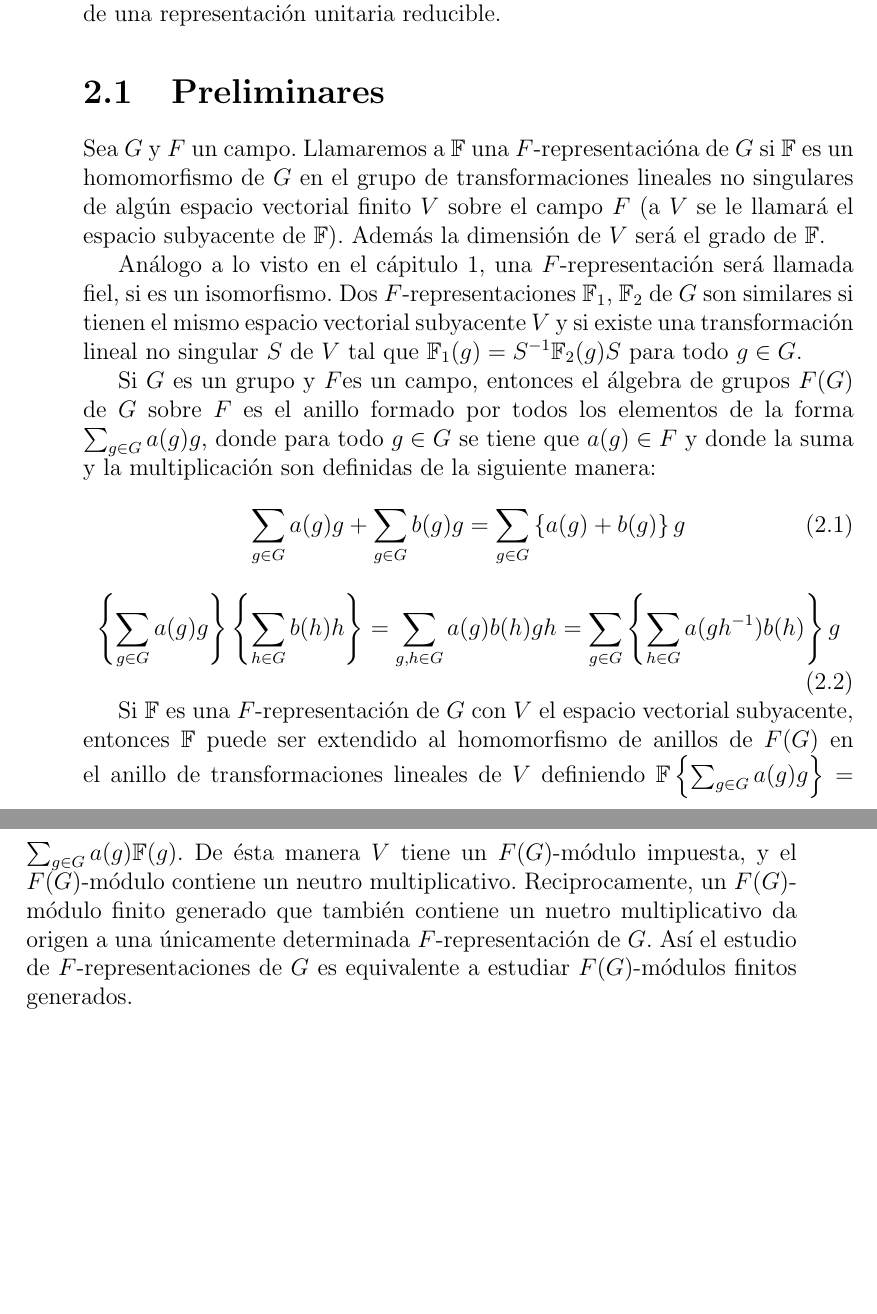
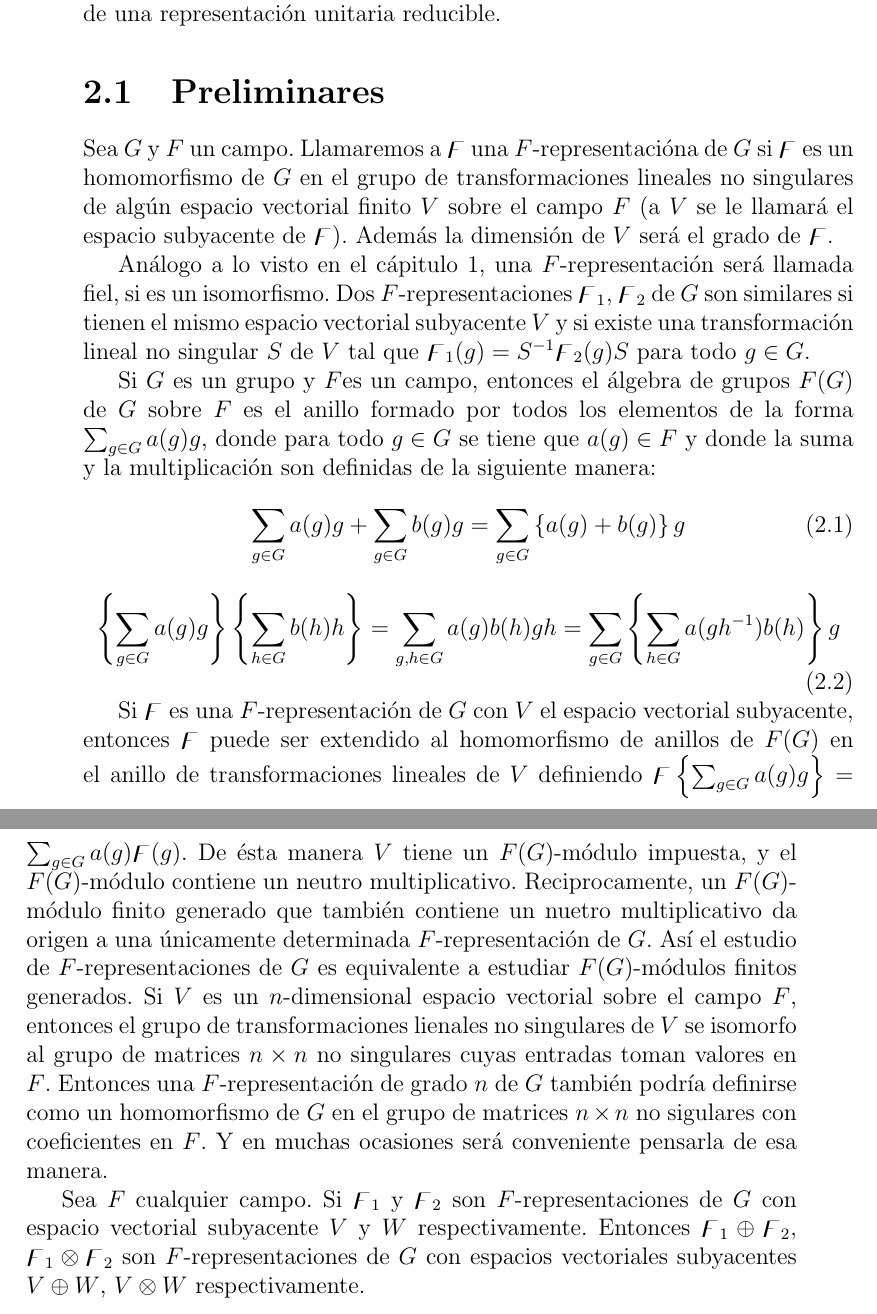
Before and after one commit to leunamCampero/Tesis, a LaTeX thesis (LaTeX/tesis.tex): two parts of pages 23 and 24 of 25, joined at a grey line, cut so that both start at the same text, the shorter picture padded with empty space. Compiled offline with pdfLaTeX.

Commit message:
Cambié notación en el capítulo 2

```diff
--- a/LaTeX/tesis.tex
+++ b/LaTeX/tesis.tex
@@ -1474,20 +1474,20 @@ reducción de una representación unitaria reducible.
 
 \section{Preliminares}
 \label{sec:preliminares}
-Sea $G$ y $F$ un campo. Llamaremos a $\mathbb{F}$ una
-$F$-representacióna de $G$ si $\mathbb{F}$ es un homomorfismo de $G$
+Sea $G$ y $F$ un campo. Llamaremos a $\digamma$ una
+$F$-representacióna de $G$ si $\digamma$ es un homomorfismo de $G$
 en el grupo de transformaciones lineales no singulares de algún
 espacio vectorial finito $V$ sobre el campo $F$ (a $V$ se le llamará
-el espacio subyacente de $\mathbb{F}$). Además la dimensión de $V$
-será el grado de $\mathbb{F}$.
+el espacio subyacente de $\digamma$). Además la dimensión de $V$
+será el grado de $\digamma$.
 
 Análogo a lo visto en el cápitulo \ref{cha:Representaciones de
   grupos}, una $F$-representación será llamada fiel, si es un
-isomorfismo. Dos $F$-representaciones $\mathbb{F}_{1}$,
-$\mathbb{F}_{2}$ de $G$ son similares si tienen el mismo espacio
+isomorfismo. Dos $F$-representaciones $\digamma_{1}$,
+$\digamma_{2}$ de $G$ son similares si tienen el mismo espacio
 vectorial subyacente $V$ y si existe una transformación lineal no
 singular $S$ de $V$ tal que
-$\mathbb{F}_{1}(g)=S^{-1} \mathbb{F}_{2}(g)S$ para todo $g \in G$.
+$\digamma_{1}(g)=S^{-1} \digamma_{2}(g)S$ para todo $g \in G$.
 
 Si $G$ es un grupo y $F$es un campo, entonces el álgebra de grupos
 $F(G)$ de $G$ sobre $F$ es el anillo formado por todos los elementos
@@ -1503,7 +1503,28 @@ la siguiente manera:
   \left\{ \sum_{g \in G} a(g)g \right\} \left\{ \sum_{h \in G} b(h)h \right\} = \sum_{g,h \in G} a(g)b(h)gh = \sum_{g \in G} \left\{ \sum_{h \in G} a(gh^{-1})b(h) \right\} g
 \end{equation}
 
-Si $\mathbb{F}$ es una $F$-representación de $G$ con $V$ el espacio vectorial subyacente, entonces $\mathbb{F}$ puede ser extendido al homomorfismo de anillos de $F(G)$ en el anillo de transformaciones lineales de $V$ definiendo $\mathbb{F}  \left\{ \sum_{g \in G} a(g)g \right\} = \sum_{g \in G} a(g) \mathbb{F}(g) $. De ésta manera $V$ tiene un $F(G)$-módulo impuesta, y el $F(G)$-módulo contiene un neutro multiplicativo. Reciprocamente, un $F(G)$-módulo finito generado que también contiene un nuetro multiplicativo da origen a una únicamente determinada $F$-representación de $G$. Así el estudio de $F$-representaciones de $G$ es equivalente a estudiar $F(G)$-módulos finitos generados.
+Si $\digamma$ es una $F$-representación de $G$ con $V$ el espacio
+vectorial subyacente, entonces $\digamma$ puede ser extendido al
+homomorfismo de anillos de $F(G)$ en el anillo de transformaciones
+lineales de $V$ definiendo
+$\digamma \left\{ \sum_{g \in G} a(g)g \right\} = \sum_{g \in G}
+a(g) \digamma(g) $. De ésta manera $V$ tiene un $F(G)$-módulo
+impuesta, y el $F(G)$-módulo contiene un neutro
+multiplicativo. Reciprocamente, un $F(G)$-módulo finito generado que
+también contiene un nuetro multiplicativo da origen a una únicamente
+determinada $F$-representación de $G$. Así el estudio de
+$F$-representaciones de $G$ es equivalente a estudiar $F(G)$-módulos
+finitos generados.  Si $V$ es un $n$-dimensional espacio vectorial
+sobre el campo $F$, entonces el grupo de transformaciones lienales no
+singulares de $V$ se isomorfo al grupo de matrices $n \times n$ no
+singulares cuyas entradas toman valores en $F$. Entonces una
+$F$-representación de grado $n$ de $G$ también podría definirse como
+un homomorfismo de $G$ en el grupo de matrices $n \times n$ no
+sigulares con coeficientes en $F$. Y en muchas ocasiones será
+conveniente pensarla de esa manera.
+
+Sea $F$ cualquier campo. Si $\digamma_{1}$ y $\digamma_{2}$ son $F$-representaciones de $G$ con espacio vectorial subyacente $V$ y $W$ respectivamente. Entonces $\digamma_{1} \oplus \digamma_{2}$,  $\digamma_{1} \otimes \digamma_{2}$ son $F$-representaciones de $G$ con espacios vectoriales subyacentes $V \oplus W$, $V \otimes W$ respectivamente.
+
 \backmatter
 
 \bibliographystyle{plain}
```
